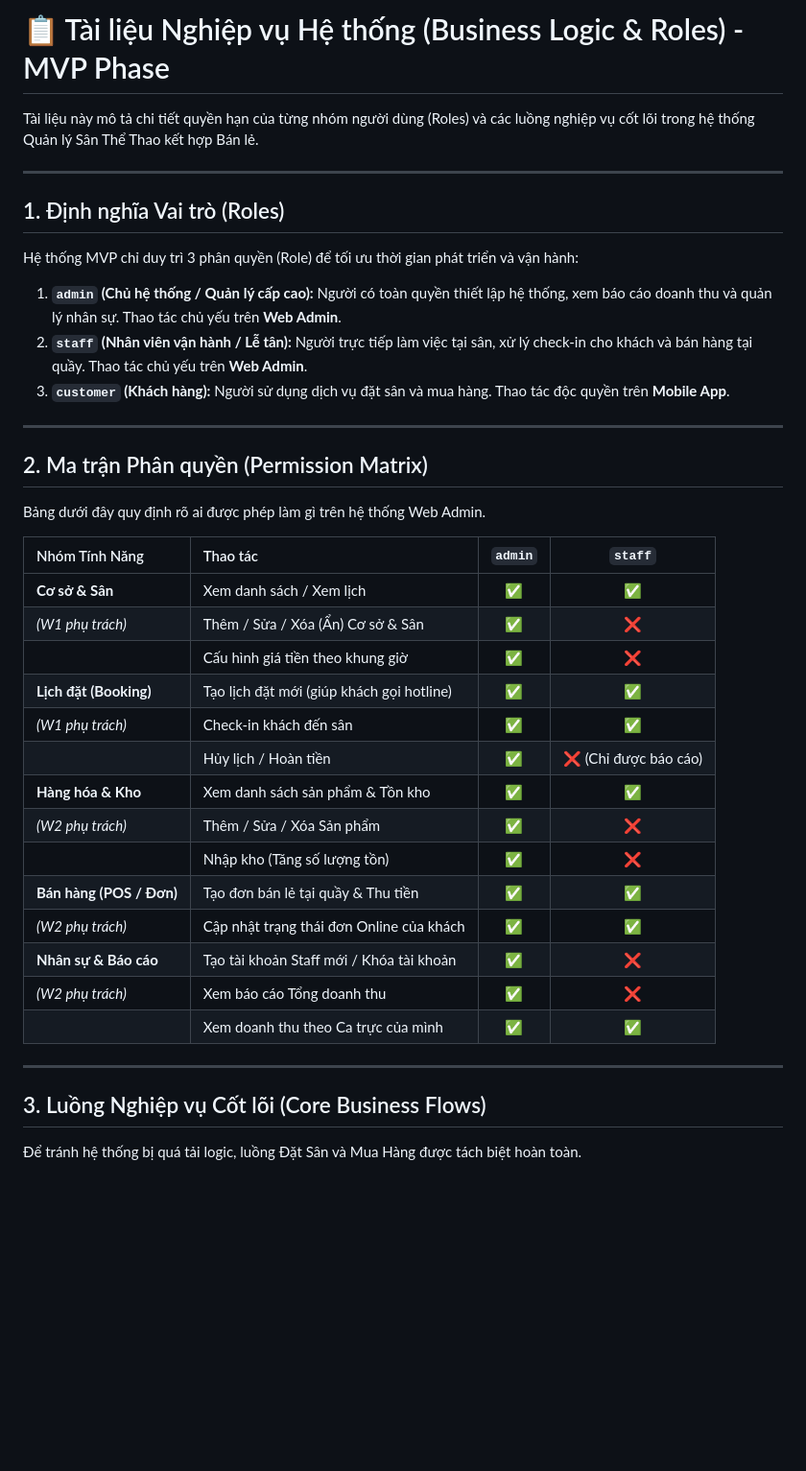
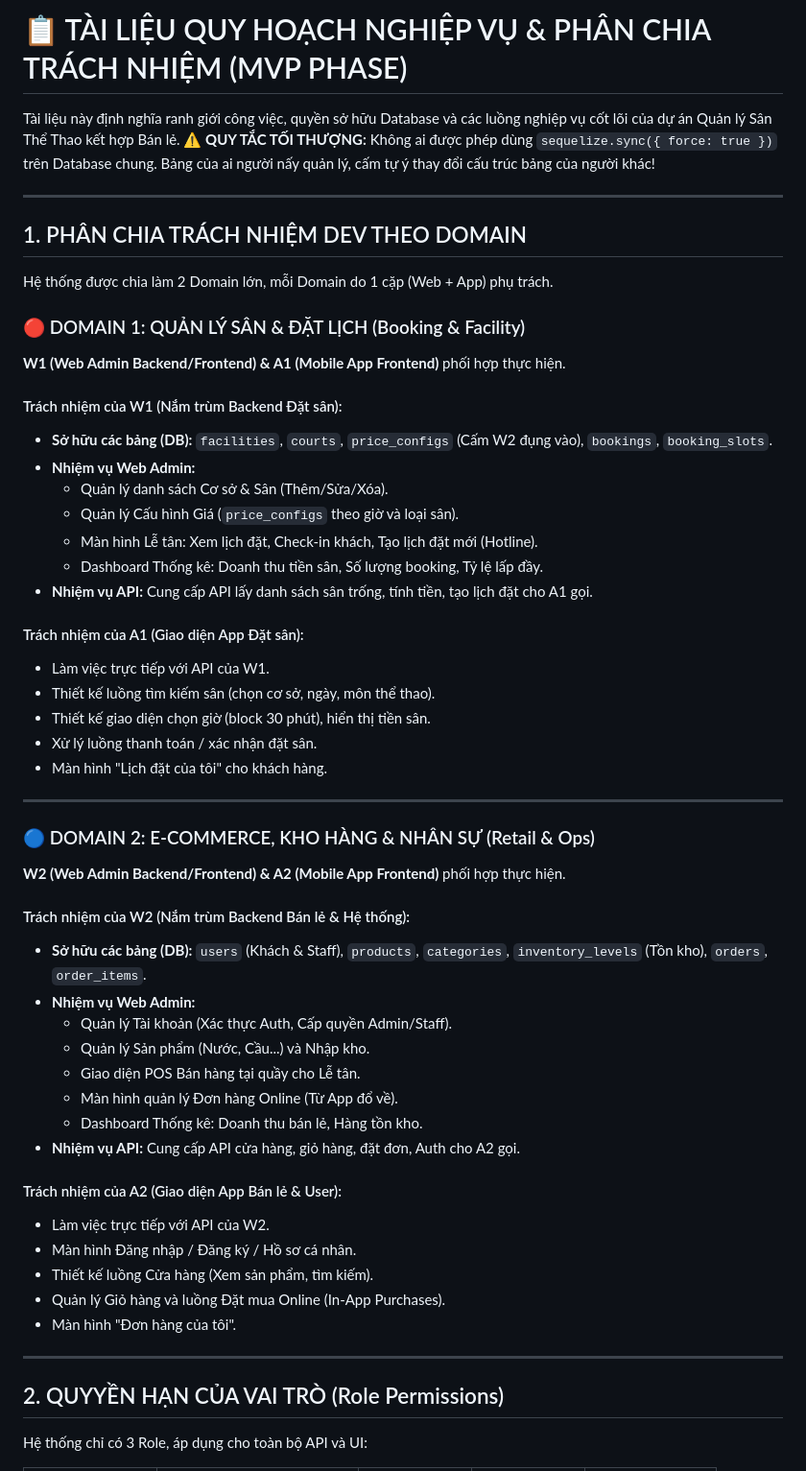
Before and after one commit to nguyensykimbang321-arch/CauLong, a Markdown page: docs/BUSINESS_LOGIC.md, the part around one of its changes. Shown at 96% size. Drawn GitHub-style; blank space fills up the shorter version.

```diff
--- a/docs/BUSINESS_LOGIC.md
+++ b/docs/BUSINESS_LOGIC.md
@@ -1,43 +1,58 @@
-# 📋 Tài liệu Nghiệp vụ Hệ thống (Business Logic & Roles) - MVP Phase
+# 📋 TÀI LIỆU QUY HOẠCH NGHIỆP VỤ & PHÂN CHIA TRÁCH NHIỆM (MVP PHASE)
 
-Tài liệu này mô tả chi tiết quyền hạn của từng nhóm người dùng (Roles) và các luồng nghiệp vụ cốt lõi trong hệ thống Quản lý Sân Thể Thao kết hợp Bán lẻ.
+Tài liệu này định nghĩa ranh giới công việc, quyền sở hữu Database và các luồng nghiệp vụ cốt lõi của dự án Quản lý Sân Thể Thao kết hợp Bán lẻ.
+**⚠️ QUY TẮC TỐI THƯỢNG:** Không ai được phép dùng `sequelize.sync({ force: true })` trên Database chung. Bảng của ai người nấy quản lý, cấm tự ý thay đổi cấu trúc bảng của người khác!
 
 ---
 
-## 1. Định nghĩa Vai trò (Roles)
+## 1. PHÂN CHIA TRÁCH NHIỆM DEV THEO DOMAIN
 
-Hệ thống MVP chỉ duy trì 3 phân quyền (Role) để tối ưu thời gian phát triển và vận hành:
+Hệ thống được chia làm 2 Domain lớn, mỗi Domain do 1 cặp (Web + App) phụ trách.
 
-1. **`admin` (Chủ hệ thống / Quản lý cấp cao):** Người có toàn quyền thiết lập hệ thống, xem báo cáo doanh thu và quản lý nhân sự. Thao tác chủ yếu trên **Web Admin**.
-2. **`staff` (Nhân viên vận hành / Lễ tân):** Người trực tiếp làm việc tại sân, xử lý check-in cho khách và bán hàng tại quầy. Thao tác chủ yếu trên **Web Admin**.
-3. **`customer` (Khách hàng):** Người sử dụng dịch vụ đặt sân và mua hàng. Thao tác độc quyền trên **Mobile App**.
+### 🔴 DOMAIN 1: QUẢN LÝ SÂN & ĐẶT LỊCH (Booking & Facility)
+**W1 (Web Admin Backend/Frontend) & A1 (Mobile App Frontend)** phối hợp thực hiện.
+
+#### Trách nhiệm của W1 (Nắm trùm Backend Đặt sân):
+*   **Sở hữu các bảng (DB):** `facilities`, `courts`, `price_configs` (Cấm W2 đụng vào), `bookings`, `booking_slots`.
+*   **Nhiệm vụ Web Admin:**
+    *   Quản lý danh sách Cơ sở & Sân (Thêm/Sửa/Xóa).
+    *   Quản lý Cấu hình Giá (`price_configs` theo giờ và loại sân).
+    *   Màn hình Lễ tân: Xem lịch đặt, Check-in khách, Tạo lịch đặt mới (Hotline).
+    *   Dashboard Thống kê: Doanh thu tiền sân, Số lượng booking, Tỷ lệ lấp đầy.
+*   **Nhiệm vụ API:** Cung cấp API lấy danh sách sân trống, tính tiền, tạo lịch đặt cho A1 gọi.
+
+#### Trách nhiệm của A1 (Giao diện App Đặt sân):
+*   Làm việc trực tiếp với API của W1.
+*   Thiết kế luồng tìm kiếm sân (chọn cơ sở, ngày, môn thể thao).
+*   Thiết kế giao diện chọn giờ (block 30 phút), hiển thị tiền sân.
+*   Xử lý luồng thanh toán / xác nhận đặt sân.
+*   Màn hình "Lịch đặt của tôi" cho khách hàng.
 
 ---
 
-## 2. Ma trận Phân quyền (Permission Matrix)
+### 🔵 DOMAIN 2: E-COMMERCE, KHO HÀNG & NHÂN SỰ (Retail & Ops)
+**W2 (Web Admin Backend/Frontend) & A2 (Mobile App Frontend)** phối hợp thực hiện.
 
-Bảng dưới đây quy định rõ ai được phép làm gì trên hệ thống Web Admin.
+#### Trách nhiệm của W2 (Nắm trùm Backend Bán lẻ & Hệ thống):
+*   **Sở hữu các bảng (DB):** `users` (Khách & Staff), `products`, `categories`, `inventory_levels` (Tồn kho), `orders`, `order_items`.
+*   **Nhiệm vụ Web Admin:**
+    *   Quản lý Tài khoản (Xác thực Auth, Cấp quyền Admin/Staff).
+    *   Quản lý Sản phẩm (Nước, Cầu...) và Nhập kho.
+    *   Giao diện POS Bán hàng tại quầy cho Lễ tân.
+    *   Màn hình quản lý Đơn hàng Online (Từ App đổ về).
+    *   Dashboard Thống kê: Doanh thu bán lẻ, Hàng tồn kho.
+*   **Nhiệm vụ API:** Cung cấp API cửa hàng, giỏ hàng, đặt đơn, Auth cho A2 gọi.
 
-| Nhóm Tính Năng | Thao tác | `admin` | `staff` |
-| :--- | :--- | :---: | :---: |
-| **Cơ sở & Sân** | Xem danh sách / Xem lịch | ✅ | ✅ |
-| *(W1 phụ trách)* | Thêm / Sửa / Xóa (Ẩn) Cơ sở & Sân | ✅ | ❌ |
-| | Cấu hình giá tiền theo khung giờ | ✅ | ❌ |
-| **Lịch đặt (Booking)** | Tạo lịch đặt mới (giúp khách gọi hotline) | ✅ | ✅ |
-| *(W1 phụ trách)* | Check-in khách đến sân | ✅ | ✅ |
-| | Hủy lịch / Hoàn tiền | ✅ | ❌ (Chỉ được báo cáo) |
-| **Hàng hóa & Kho** | Xem danh sách sản phẩm & Tồn kho | ✅ | ✅ |
-| *(W2 phụ trách)* | Thêm / Sửa / Xóa Sản phẩm | ✅ | ❌ |
-| | Nhập kho (Tăng số lượng tồn) | ✅ | ❌ |
-| **Bán hàng (POS / Đơn)** | Tạo đơn bán lẻ tại quầy & Thu tiền | ✅ | ✅ |
-| *(W2 phụ trách)* | Cập nhật trạng thái đơn Online của khách | ✅ | ✅ |
-| **Nhân sự & Báo cáo** | Tạo tài khoản Staff mới / Khóa tài khoản | ✅ | ❌ |
-| *(W2 phụ trách)* | Xem báo cáo Tổng doanh thu | ✅ | ❌ |
-| | Xem doanh thu theo Ca trực của mình | ✅ | ✅ |
+#### Trách nhiệm của A2 (Giao diện App Bán lẻ & User):
+*   Làm việc trực tiếp với API của W2.
+*   Màn hình Đăng nhập / Đăng ký / Hồ sơ cá nhân.
+*   Thiết kế luồng Cửa hàng (Xem sản phẩm, tìm kiếm).
+*   Quản lý Giỏ hàng và luồng Đặt mua Online (In-App Purchases).
+*   Màn hình "Đơn hàng của tôi".
 
 ---
 
-## 3. Luồng Nghiệp vụ Cốt lõi (Core Business Flows)
+## 2. QUYYỀN HẠN CỦA VAI TRÒ (Role Permissions)
 
-Để tránh hệ thống bị quá tải logic, luồng Đặt Sân và Mua Hàng được tách biệt hoàn toàn.
+Hệ thống chỉ có 3 Role, áp dụng cho toàn bộ API và UI:
 
```
Also changed, not shown: other parts of docs/BUSINESS_LOGIC.md (+47 -31 lines).
